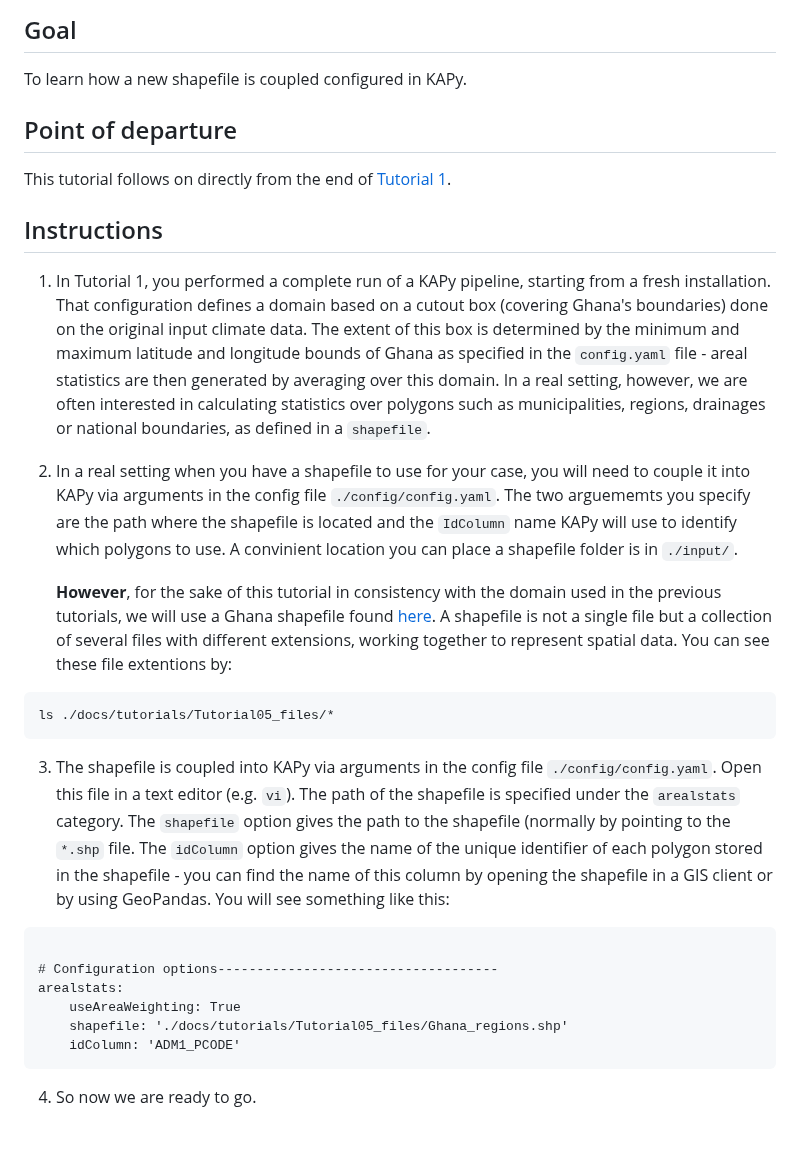
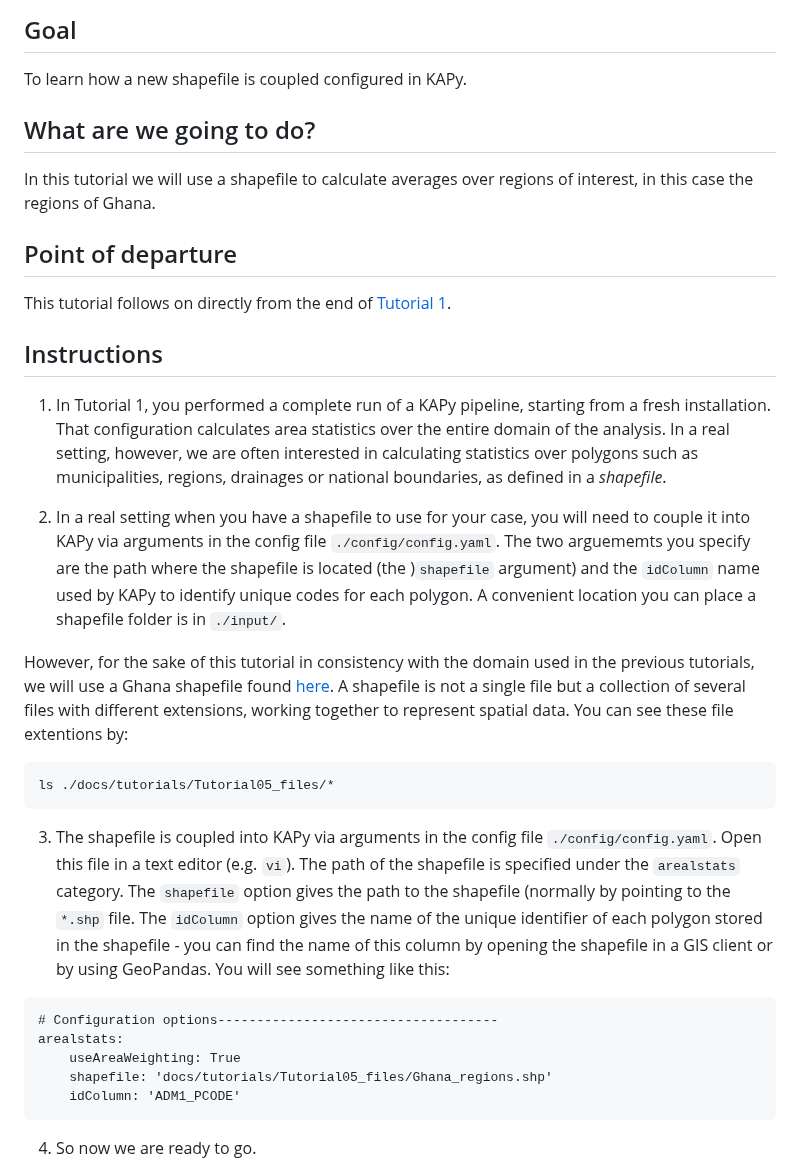
Before and after one commit to Klimaatlas/KAPy, a Markdown page: docs/tutorials/Tutorial05.md, the part around the change. GitHub-like rendering; blank space fills up the shorter version.

Commit message:
Check and update Tutorial05

````diff
--- a/docs/tutorials/Tutorial05.md
+++ b/docs/tutorials/Tutorial05.md
@@ -3,6 +3,11 @@
 ## Goal
 
 To learn how a new shapefile is coupled configured in KAPy.
+
+## What are we going to do?
+
+In this tutorial we will use a shapefile to calculate averages over regions of interest, in this case the regions of Ghana.
+
 
 ## Point of departure
 
@@ -11,11 +16,11 @@ This tutorial follows on directly from the end of [Tutorial 1](Tutorial01.md).
 ## Instructions
 
 1. In Tutorial 1, you performed a complete run of a KAPy pipeline, starting from a fresh installation.
-That configuration defines a domain based on a cutout box (covering Ghana's boundaries) done on the original input climate data. The extent of this box is determined by the minimum and maximum latitude and longitude bounds of Ghana as specified in the `config.yaml` file - areal statistics are then generated by averaging over this domain. In a real setting, however, we are often interested in calculating statistics over polygons such as municipalities, regions, drainages or national boundaries, as defined in a `shapefile`.
+That configuration calculates area statistics over the entire domain of the analysis. In a real setting, however, we are often interested in calculating statistics over polygons such as municipalities, regions, drainages or national boundaries, as defined in a *shapefile*.
 
-2. In a real setting when you have a shapefile to use for your case, you will need to couple it into KAPy via arguments in the config file `./config/config.yaml`. The two arguememts you specify are the path where the shapefile is located and the `IdColumn` name KAPy will use to identify which polygons to use. A convinient location you can place a shapefile folder is in `./input/`.
+2. In a real setting when you have a shapefile to use for your case, you will need to couple it into KAPy via arguments in the config file `./config/config.yaml`. The two arguememts you specify are the path where the shapefile is located (the )`shapefile` argument) and the `idColumn` name used by KAPy to identify unique codes for each polygon. A convenient location you can place a shapefile folder is in `./input/`.
 
-   **However**, for the sake of this tutorial in consistency with the domain used in the previous tutorials, we will use a Ghana shapefile found [here](Tutorial05_files). A shapefile is not a single file but a collection of several files with different extensions, working together to represent spatial data. You can see these file extentions by:
+However, for the sake of this tutorial in consistency with the domain used in the previous tutorials, we will use a Ghana shapefile found [here](Tutorial05_files). A shapefile is not a single file but a collection of several files with different extensions, working together to represent spatial data. You can see these file extentions by:
 
 ```
 ls ./docs/tutorials/Tutorial05_files/*
@@ -24,11 +29,10 @@ ls ./docs/tutorials/Tutorial05_files/*
 3. The shapefile is coupled into KAPy via arguments in the config file `./config/config.yaml`. Open this file in a text editor (e.g. `vi`). The path of the shapefile is specified under the `arealstats` category. The `shapefile` option gives the path to the shapefile (normally by pointing to the `*.shp` file. The `idColumn` option gives the name of the unique identifier of each polygon stored in the shapefile - you can find the name of this column by opening the shapefile in a GIS client or by using GeoPandas. You will see something like this:
 
 ```
-
 # Configuration options------------------------------------
 arealstats:
     useAreaWeighting: True
-    shapefile: './docs/tutorials/Tutorial05_files/Ghana_regions.shp'
+    shapefile: 'docs/tutorials/Tutorial05_files/Ghana_regions.shp'
     idColumn: 'ADM1_PCODE'
 ```
 
````
